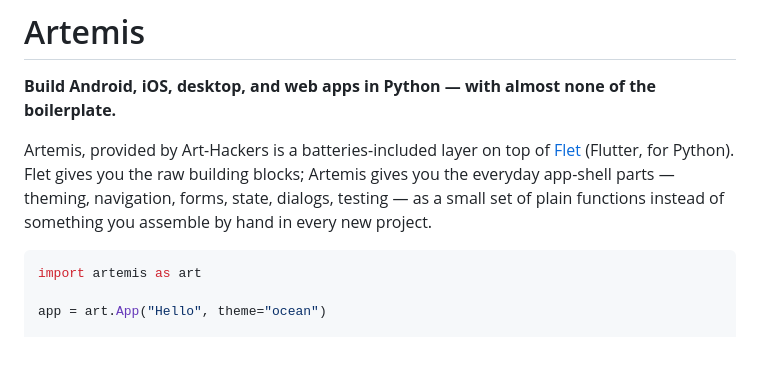
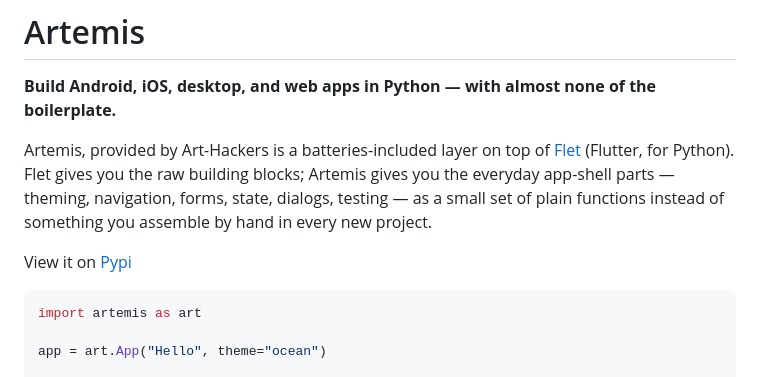
Before and after one commit to Art-Hackers/Artemis, a Markdown page: README.md, the part around the change. GitHub-like rendering; blank space fills up the shorter version.

````diff
--- a/README.md
+++ b/README.md
@@ -3,6 +3,8 @@
 **Build Android, iOS, desktop, and web apps in Python — with almost none of the boilerplate.**
 
 Artemis, provided by Art-Hackers is a batteries-included layer on top of [Flet](https://flet.dev) (Flutter, for Python). Flet gives you the raw building blocks; Artemis gives you the everyday app-shell parts — theming, navigation, forms, state, dialogs, testing — as a small set of plain functions instead of something you assemble by hand in every new project.
+
+View it on [Pypi](https://pypi.org/project/artemis-ui/)
 
 ```python
 import artemis as art
````
